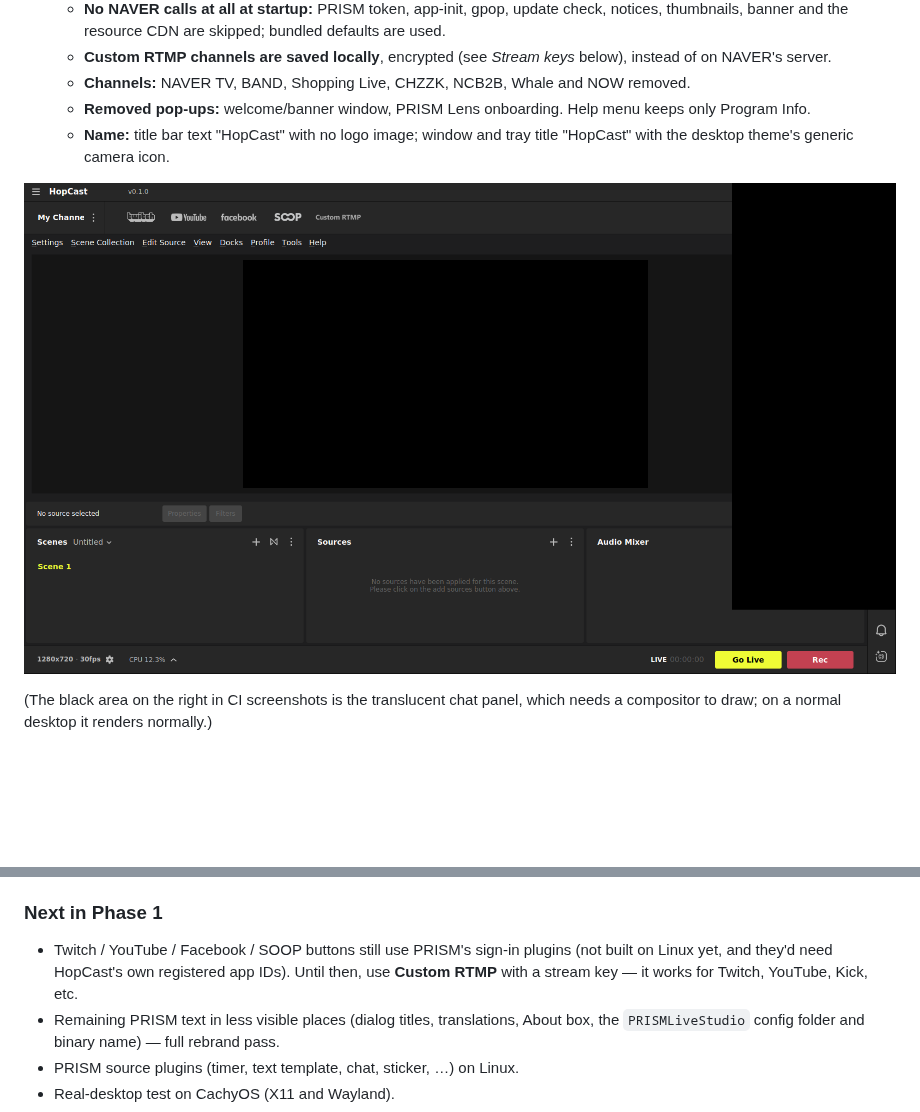
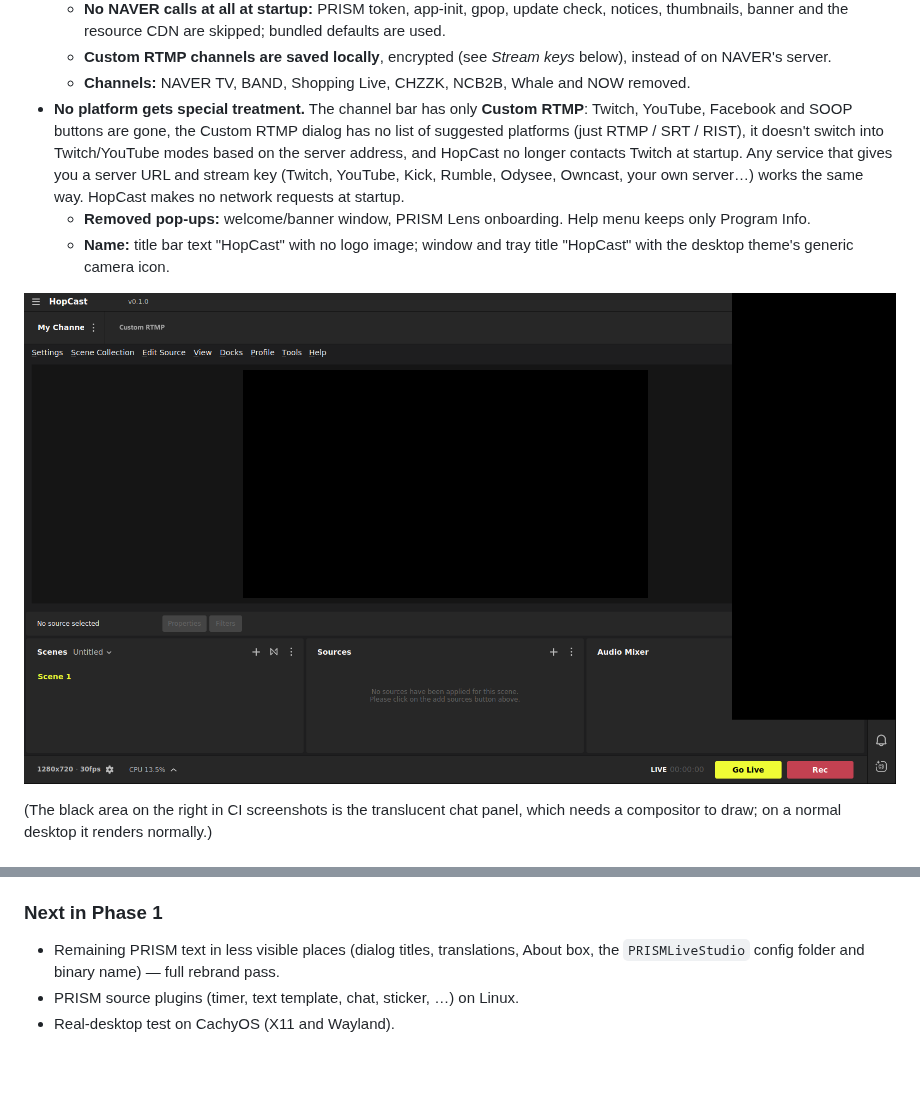
Before and after one commit to theStyleWithin/hopcast, a Markdown page: hopcast/README.md, 2 parts joined by grey strips. GitHub-like rendering; pictures changed too: hopcast/docs/phase1-studio-no-account.png; blank space fills up the shorter version.

Commit message:
README: Custom RTMP only; new screenshot
Co-Authored-By: Claude Opus 5.5 <noreply@anthropic.com>
Claude-Session: https://claude.ai/code/session_01LKu54WUFWBvGtHz1uDTY5X

```diff
--- a/hopcast/README.md
+++ b/hopcast/README.md
@@ -110,6 +110,12 @@ CMake options, both on by default, remove them:
   - **Custom RTMP channels are saved locally**, encrypted (see *Stream keys* below), instead of
     on NAVER's server.
   - **Channels:** NAVER TV, BAND, Shopping Live, CHZZK, NCB2B, Whale and NOW removed.
+- **No platform gets special treatment.** The channel bar has only **Custom RTMP**: Twitch,
+  YouTube, Facebook and SOOP buttons are gone, the Custom RTMP dialog has no list of suggested
+  platforms (just RTMP / SRT / RIST), it doesn't switch into Twitch/YouTube modes based on the
+  server address, and HopCast no longer contacts Twitch at startup. Any service that gives you a
+  server URL and stream key (Twitch, YouTube, Kick, Rumble, Odysee, Owncast, your own server…)
+  works the same way. HopCast makes no network requests at startup.
   - **Removed pop-ups:** welcome/banner window, PRISM Lens onboarding. Help menu keeps only Program Info.
   - **Name:** title bar text "HopCast" with no logo image; window and tray title "HopCast" with
     the desktop theme's generic camera icon.
@@ -159,9 +165,6 @@ Everything that holds a stream key or a platform token is encrypted on disk by H
 
 ### Next in Phase 1
 
-- Twitch / YouTube / Facebook / SOOP buttons still use PRISM's sign-in plugins (not built on Linux
-  yet, and they'd need HopCast's own registered app IDs). Until then, use **Custom RTMP** with a
-  stream key — it works for Twitch, YouTube, Kick, etc.
 - Remaining PRISM text in less visible places (dialog titles, translations, About box, the
   `PRISMLiveStudio` config folder and binary name) — full rebrand pass.
 - PRISM source plugins (timer, text template, chat, sticker, …) on Linux.
```
